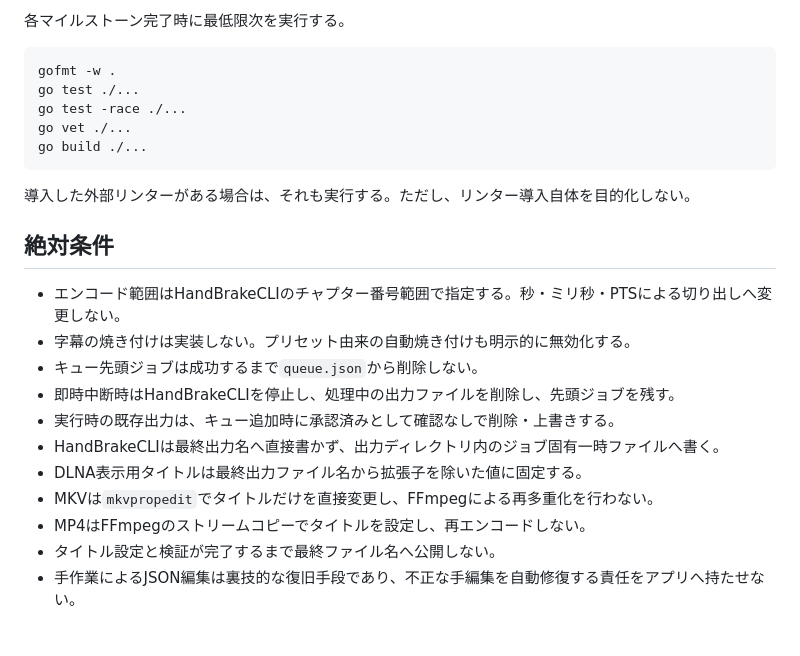
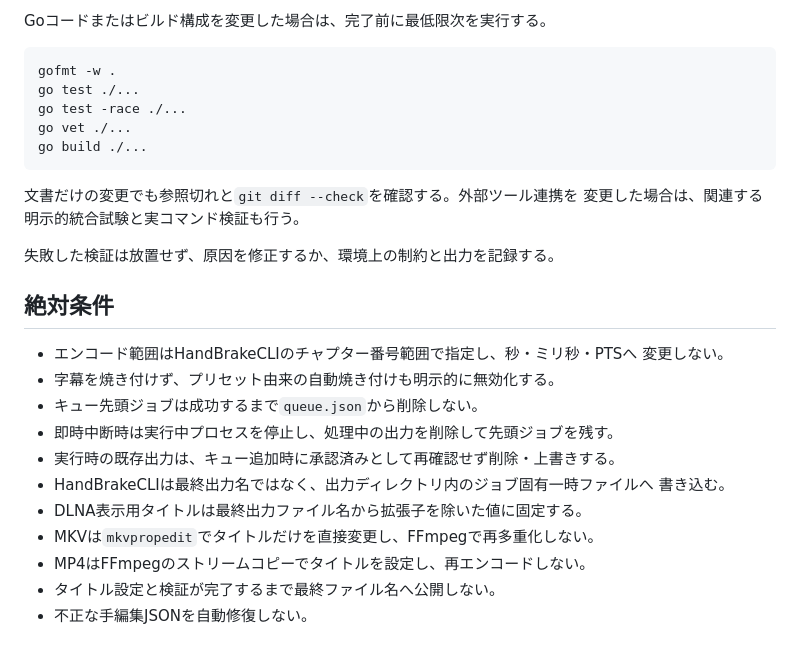
Before and after one commit to shinderuman/chapter-brake, a Markdown page: AGENTS.md, the part around one of its changes. Rendered like a GitHub page.

````diff
--- a/AGENTS.md
+++ b/AGENTS.md
@@ -59,5 +81,5 @@
 
-各マイルストーン完了時に最低限次を実行する。
+Goコードまたはビルド構成を変更した場合は、完了前に最低限次を実行する。
 
 ```sh
 gofmt -w .
@@ -67,18 +89,23 @@ go vet ./...
 go build ./...
 ```
 
-導入した外部リンターがある場合は、それも実行する。ただし、リンター導入自体を目的化しない。
+文書だけの変更でも参照切れと`git diff --check`を確認する。外部ツール連携を
+変更した場合は、関連する明示的統合試験と実コマンド検証も行う。
+
+失敗した検証は放置せず、原因を修正するか、環境上の制約と出力を記録する。
 
 ## 絶対条件
 
-- エンコード範囲はHandBrakeCLIのチャプター番号範囲で指定する。秒・ミリ秒・PTSによる切り出しへ変更しない。
-- 字幕の焼き付けは実装しない。プリセット由来の自動焼き付けも明示的に無効化する。
+- エンコード範囲はHandBrakeCLIのチャプター番号範囲で指定し、秒・ミリ秒・PTSへ
+  変更しない。
+- 字幕を焼き付けず、プリセット由来の自動焼き付けも明示的に無効化する。
 - キュー先頭ジョブは成功するまで`queue.json`から削除しない。
-- 即時中断時はHandBrakeCLIを停止し、処理中の出力ファイルを削除し、先頭ジョブを残す。
-- 実行時の既存出力は、キュー追加時に承認済みとして確認なしで削除・上書きする。
-- HandBrakeCLIは最終出力名へ直接書かず、出力ディレクトリ内のジョブ固有一時ファイルへ書く。
+- 即時中断時は実行中プロセスを停止し、処理中の出力を削除して先頭ジョブを残す。
+- 実行時の既存出力は、キュー追加時に承認済みとして再確認せず削除・上書きする。
+- HandBrakeCLIは最終出力名ではなく、出力ディレクトリ内のジョブ固有一時ファイルへ
+  書き込む。
 - DLNA表示用タイトルは最終出力ファイル名から拡張子を除いた値に固定する。
-- MKVは`mkvpropedit`でタイトルだけを直接変更し、FFmpegによる再多重化を行わない。
+- MKVは`mkvpropedit`でタイトルだけを直接変更し、FFmpegで再多重化しない。
 - MP4はFFmpegのストリームコピーでタイトルを設定し、再エンコードしない。
 - タイトル設定と検証が完了するまで最終ファイル名へ公開しない。
-- 手作業によるJSON編集は裏技的な復旧手段であり、不正な手編集を自動修復する責任をアプリへ持たせない。
+- 不正な手編集JSONを自動修復しない。
````
Also changed, not shown: other parts of AGENTS.md (+59 -37 lines), PLANS.md (+7 -0 lines).
